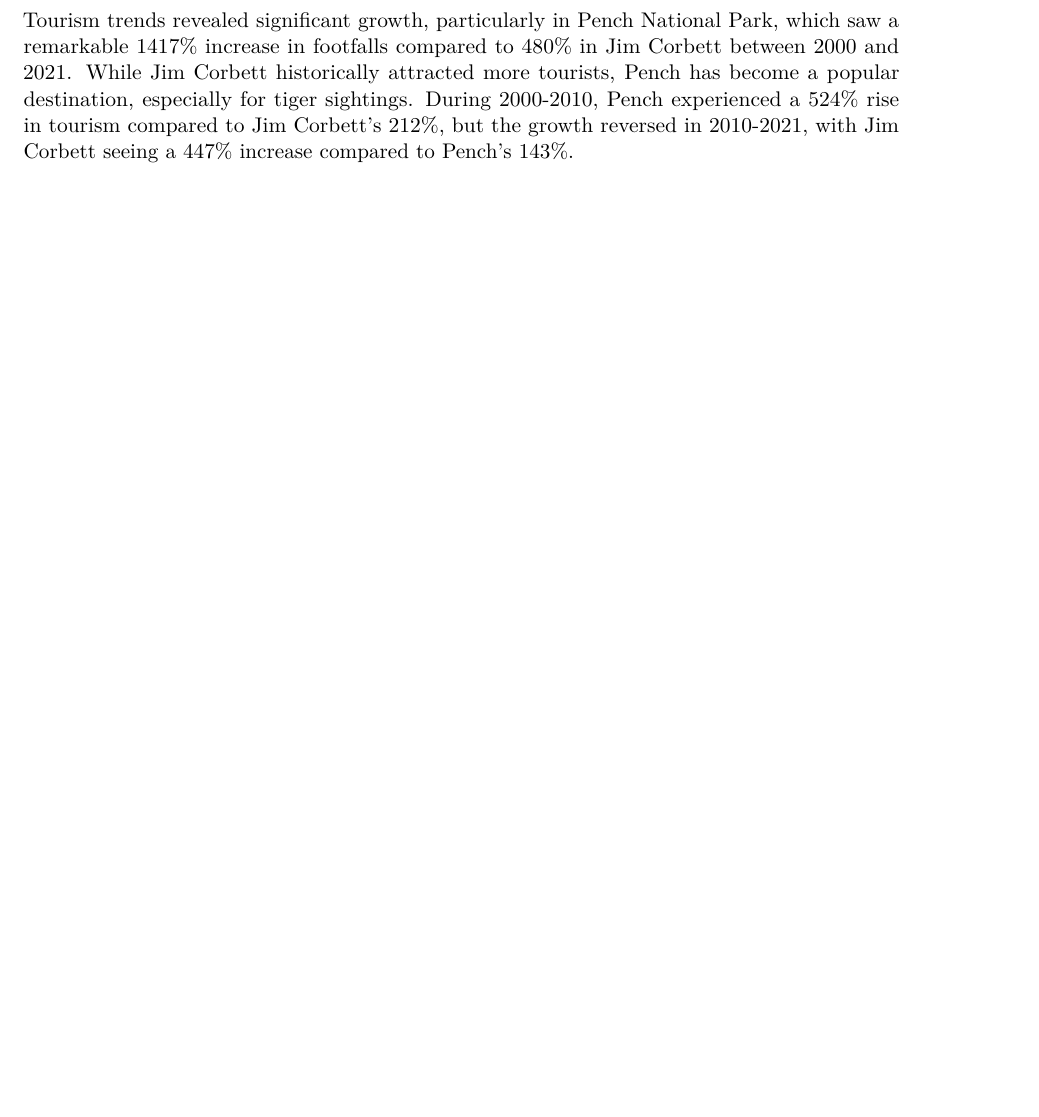
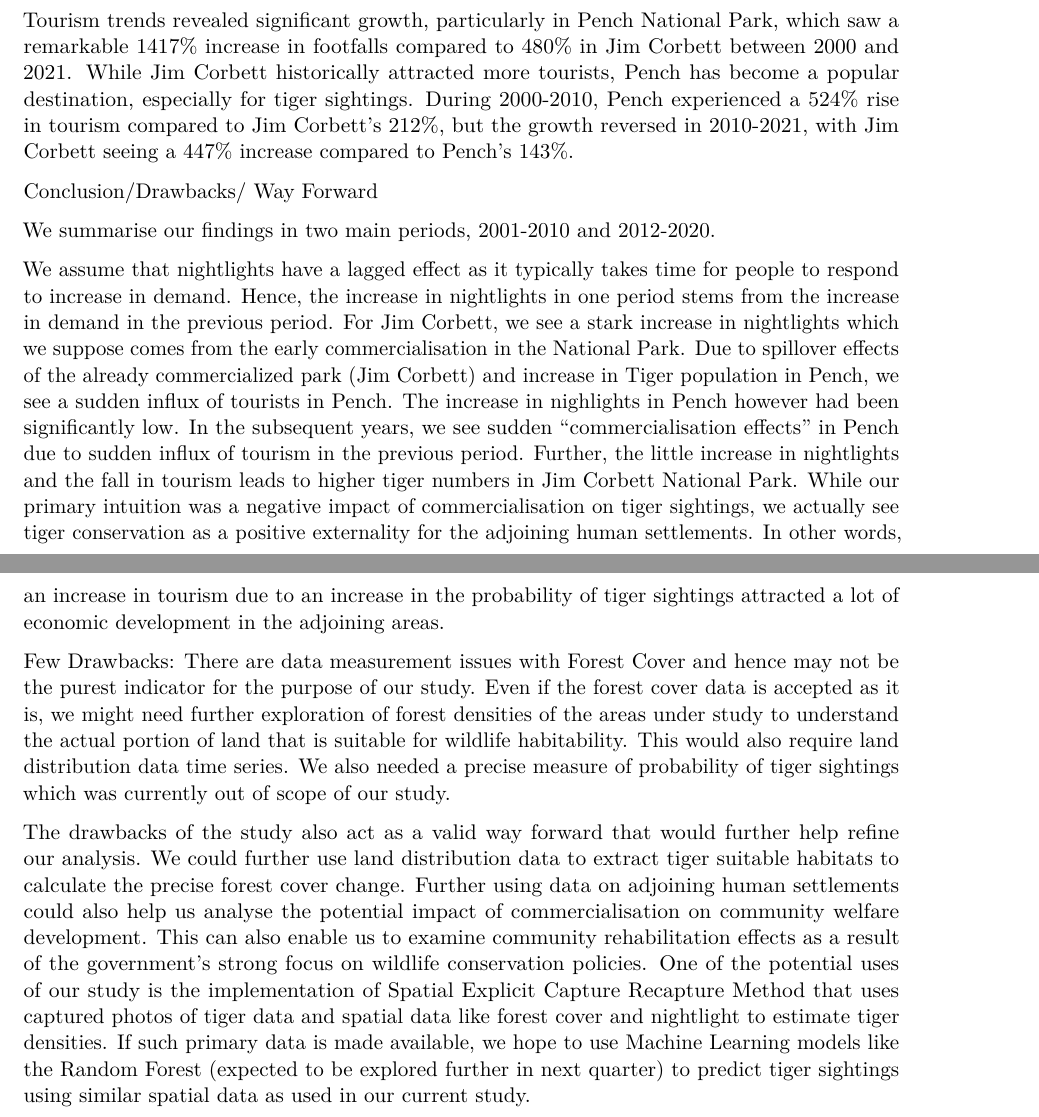
Before and after one commit to kishikamahajan/python2_final_project, a Quarto document (writeup_final_project.qmd): part of page 64 of 64 before the commit and two parts of pages 64 and 65 of 65 after it, the two joined at a grey line, cut so that both start at the same text, the shorter picture padded with empty space. Rendered offline with R 4.5, knitr and Pandoc in place of Quarto, then LaTeX, with nearby package versions; some code elsewhere in the file could not run offline.

Commit message:
With Conclusion

````diff
--- a/writeup_final_project.qmd
+++ b/writeup_final_project.qmd
@@ -3240,5 +3233,14 @@ change_pench = ((pench_end - pench_2021)/pench_2021)*100
 print(f'The increase in Pench from 2021 to 2023 is {change_pench}')
 ```
 
-
 Tourism trends revealed significant growth, particularly in Pench National Park, which saw a remarkable 1417% increase in footfalls compared to 480% in Jim Corbett between 2000 and 2021. While Jim Corbett historically attracted more tourists, Pench has become a popular destination, especially for tiger sightings. During 2000-2010, Pench experienced a 524% rise in tourism compared to Jim Corbett’s 212%, but the growth reversed in 2010-2021, with Jim Corbett seeing a 447% increase compared to Pench’s 143%.
+
+Conclusion/Drawbacks/ Way Forward
+
+We summarise our findings in two main periods, 2001-2010 and 2012-2020.
+
+We assume that nightlights have a lagged effect as it typically takes time for people to respond to increase in demand. Hence, the increase in nightlights in one period stems from the increase in demand in the previous period. For Jim Corbett, we see a stark increase in nightlights which we suppose comes from the early commercialisation in the National Park. Due to spillover effects of the already commercialized park (Jim Corbett) and increase in Tiger population in Pench, we see a sudden influx of tourists in Pench. The increase in nighlights in Pench however had been significantly low. In the subsequent years, we see sudden “commercialisation effects” in Pench due to sudden influx of tourism in the previous period. Further, the little increase in nightlights and the fall in tourism leads to higher tiger numbers in Jim Corbett National Park. While our primary intuition was a negative impact of commercialisation on tiger sightings, we actually see tiger conservation as a positive externality for the adjoining human settlements. In other words, an increase in tourism due to an increase in the probability of tiger sightings attracted a lot of economic development in the adjoining areas.
+
+Few Drawbacks: There are data measurement issues with Forest Cover and hence may not be the purest indicator for the purpose of our study. Even if the forest cover data is accepted as it is, we might need further exploration of forest densities of the areas under study to understand the actual portion of land that is suitable for wildlife habitability. This would also require land distribution data time series. We also needed a precise measure of probability of tiger sightings which was currently out of scope of our study.
+
+The drawbacks of the study also act as a valid way forward that would further help refine our analysis. We could further use land distribution data to extract tiger suitable habitats to calculate the precise forest cover change. Further using data on adjoining human settlements could also help us analyse the potential impact of commercialisation on community welfare development. This can also enable us to examine community rehabilitation effects as a result of the government's strong focus on wildlife conservation policies. One of the potential uses of our study is the implementation of Spatial Explicit Capture Recapture Method that uses captured photos of tiger data and spatial data like forest cover and nightlight to estimate tiger densities. If such primary data is made available, we hope to use Machine Learning models like the Random Forest (expected to be explored further in next quarter) to predict tiger sightings using similar spatial data as used in our current study.
````
Also changed, not shown: writeup_final_project.qmd (15 more changed lines).
